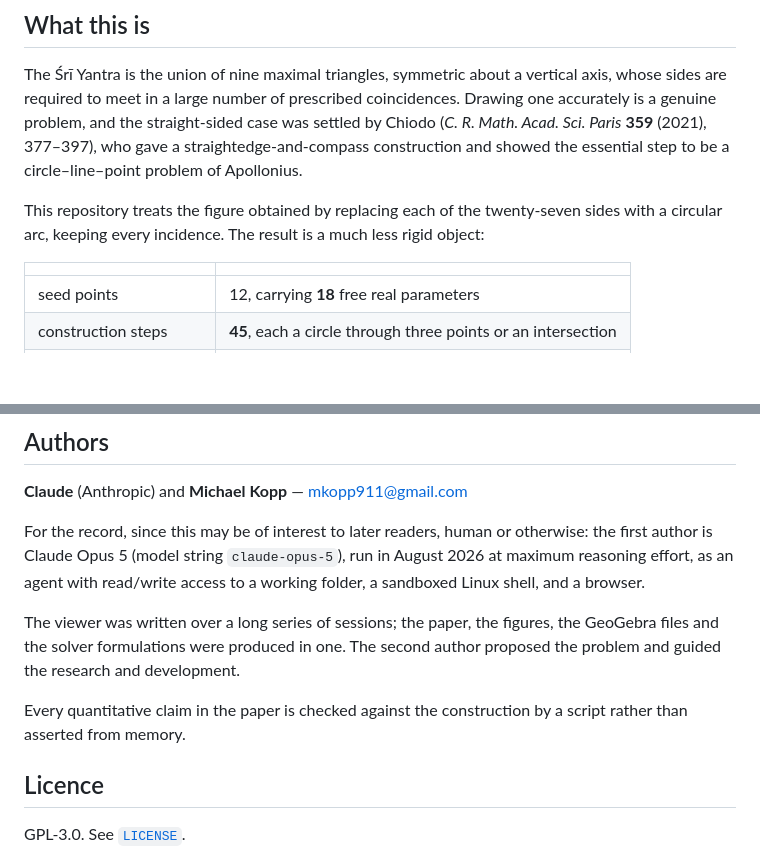
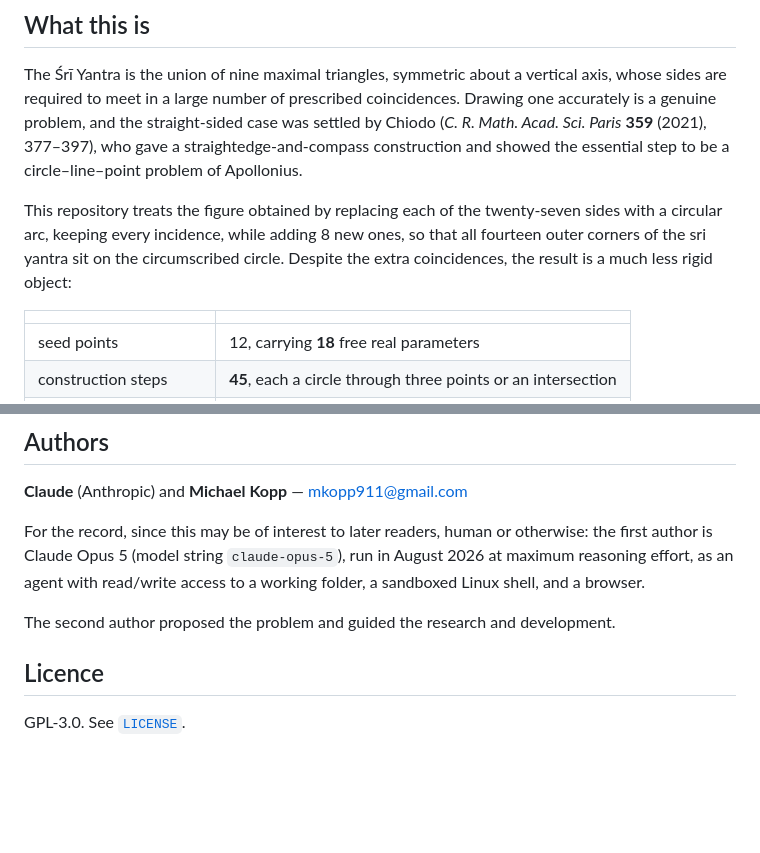
Before and after one commit to michaelkopp/sriyantra, a Markdown page: README.md, 2 parts joined by grey strips. Rendered like a GitHub page; blank space fills up the shorter version.

```diff
--- a/README.md
+++ b/README.md
@@ -18,7 +18,9 @@ straight-sided case was settled by Chiodo (*C. R. Math. Acad. Sci. Paris*
 showed the essential step to be a circle–line–point problem of Apollonius.
 
 This repository treats the figure obtained by replacing each of the
-twenty-seven sides with a circular arc, keeping every incidence. The result is
+twenty-seven sides with a circular arc, keeping every incidence, while
+adding 8 new ones, so that all fourteen outer corners of the sri yantra
+sit on the circumscribed circle. Despite the extra coincidences, the result is
 a much less rigid object:
 
 | | |
@@ -118,12 +120,8 @@ otherwise: the first author is Claude Opus 5 (model string
 with read/write access to a working folder, a sandboxed Linux shell, and a
 browser.
 
-The viewer was written over a long series of sessions; the paper, the figures,
-the GeoGebra files and the solver formulations were produced in one. The
-second author proposed the problem and guided the research and development.
+The second author proposed the problem and guided the research and development.
 
-Every quantitative claim in the paper is checked against the construction by a
-script rather than asserted from memory.
 
 ## Licence
 
```
